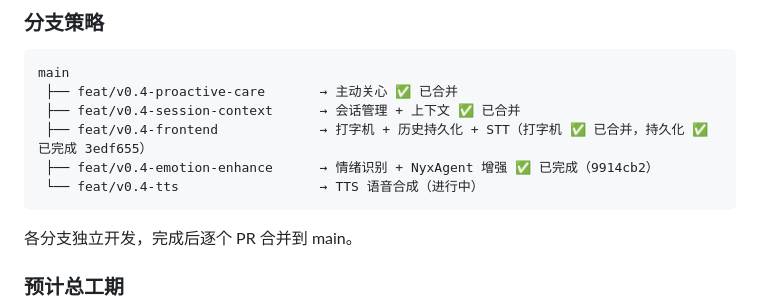
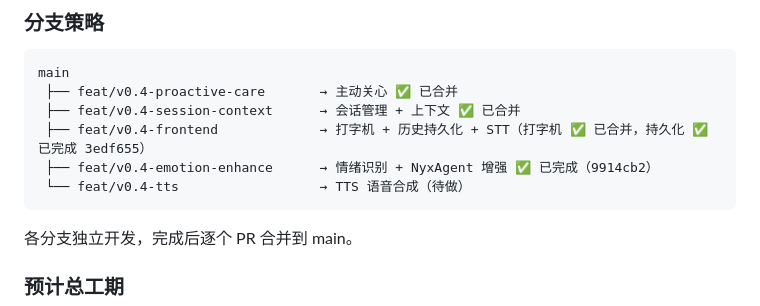
Before and after one commit to Shine8592/cyber-nyx, a Markdown page: docs/v0.4-plan.md, the part around the change. Rendered like a GitHub page.

Commit message:
docs: TTS 分支状态改为待做

````diff
--- a/docs/v0.4-plan.md
+++ b/docs/v0.4-plan.md
@@ -655,7 +655,7 @@ main
  ├── feat/v0.4-session-context      → 会话管理 + 上下文 ✅ 已合并
  ├── feat/v0.4-frontend             → 打字机 + 历史持久化 + STT（打字机 ✅ 已合并，持久化 ✅ 已完成 3edf655）
  ├── feat/v0.4-emotion-enhance      → 情绪识别 + NyxAgent 增强 ✅ 已完成（9914cb2）
- └── feat/v0.4-tts                  → TTS 语音合成（进行中）
+ └── feat/v0.4-tts                  → TTS 语音合成（待做）
 ```
 
 各分支独立开发，完成后逐个 PR 合并到 main。
````
